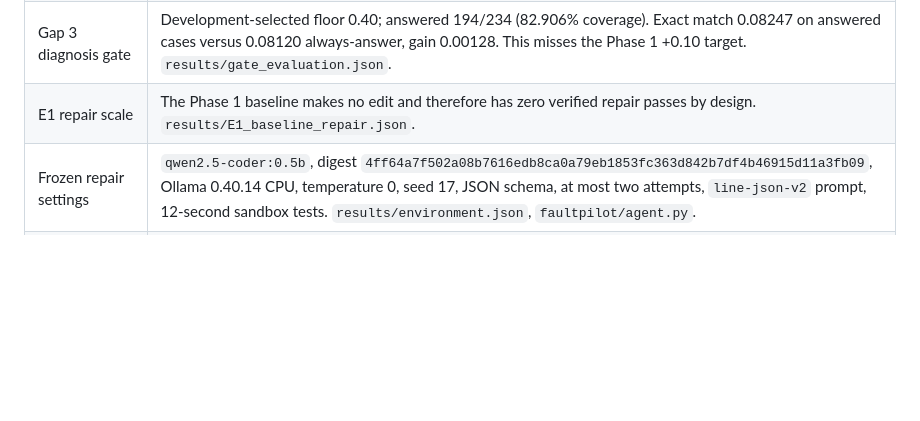
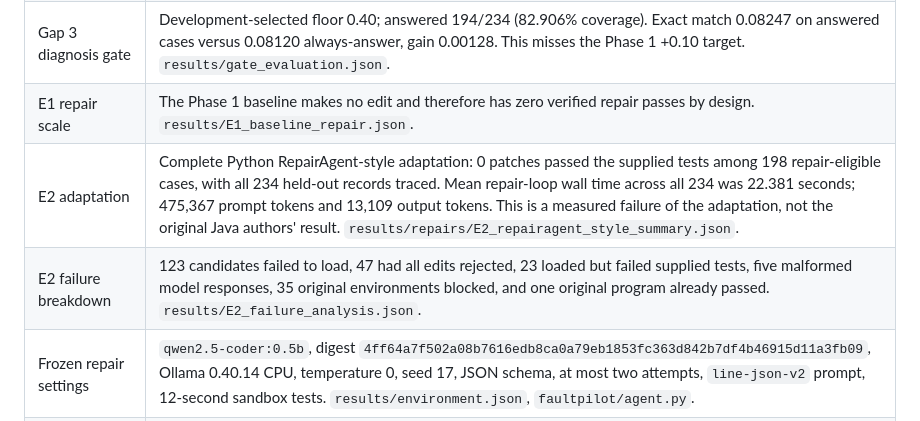
Before and after one commit to FazalZamanKhan/faultpilot-g2-08, a Markdown page: paper/evidence_notes.md, the part around the change. Rendered like a GitHub page; blank space fills up the shorter version.

```diff
--- a/paper/evidence_notes.md
+++ b/paper/evidence_notes.md
@@ -16,6 +16,8 @@ This is a data and source checklist, not paper prose. The Phase 2 brief requires
 | Fixed 50-case audit | `results/evidence_audit_50.csv` has 39 cases with any source span and 11 without. Even perfect relevance among available spans would be 39/50 = 78%, below the Phase 1 80% target. The relevance column is blank pending a manual review; do not claim a completed relevance audit. |
 | Gap 3 diagnosis gate | Development-selected floor 0.40; answered 194/234 (82.906% coverage). Exact match 0.08247 on answered cases versus 0.08120 always-answer, gain 0.00128. This misses the Phase 1 +0.10 target. `results/gate_evaluation.json`. |
 | E1 repair scale | The Phase 1 baseline makes no edit and therefore has zero verified repair passes by design. `results/E1_baseline_repair.json`. |
+| E2 adaptation | Complete Python RepairAgent-style adaptation: 0 patches passed the supplied tests among 198 repair-eligible cases, with all 234 held-out records traced. Mean repair-loop wall time across all 234 was 22.381 seconds; 475,367 prompt tokens and 13,109 output tokens. This is a measured failure of the adaptation, not the original Java authors' result. `results/repairs/E2_repairagent_style_summary.json`. |
+| E2 failure breakdown | 123 candidates failed to load, 47 had all edits rejected, 23 loaded but failed supplied tests, five malformed model responses, 35 original environments blocked, and one original program already passed. `results/E2_failure_analysis.json`. |
 | Frozen repair settings | `qwen2.5-coder:0.5b`, digest `4ff64a7f502a08b7616edb8ca0a79eb1853fc363d842b7df4b46915d11a3fb09`, Ollama 0.40.14 CPU, temperature 0, seed 17, JSON schema, at most two attempts, `line-json-v2` prompt, 12-second sandbox tests. `results/environment.json`, `faultpilot/agent.py`. |
 | Development choice | Ten development-validation cases: one supplied-test pass, eight exhausted, one abstained, mean wall 26.78 seconds. The 1.5B model exhausted the same first case in 132.25 seconds; the 0.5B model was selected for the full run. `results/development_pilot_schema_0_5b.jsonl`, `results/development_pilot_schema_1_5b.jsonl`. |
 | Determinism check | Three repeated calls on one fixed development prompt gave identical proposals; this does not prove global determinism. `results/determinism_check.json`. |
```
Also changed, not shown: README.md (+2 -0 lines).
